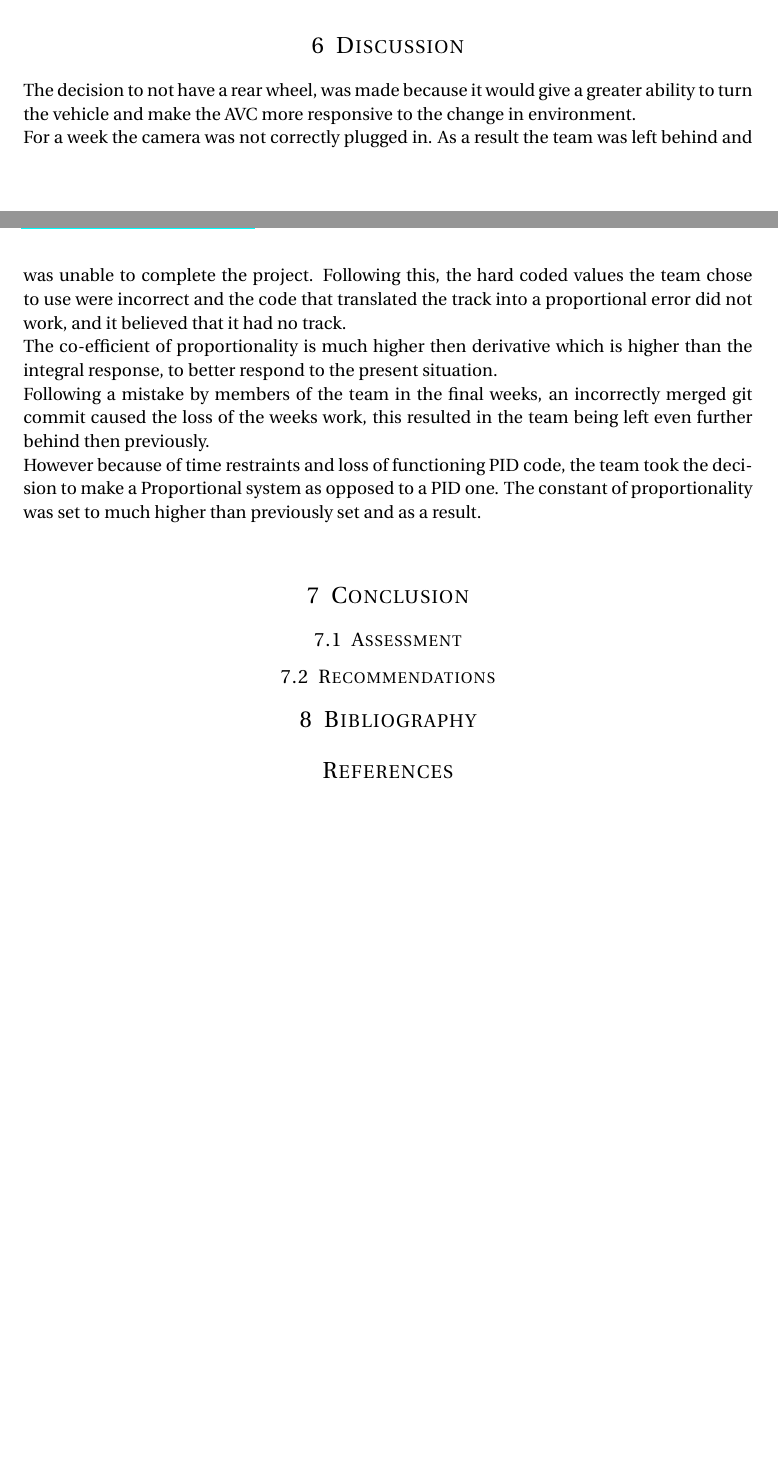
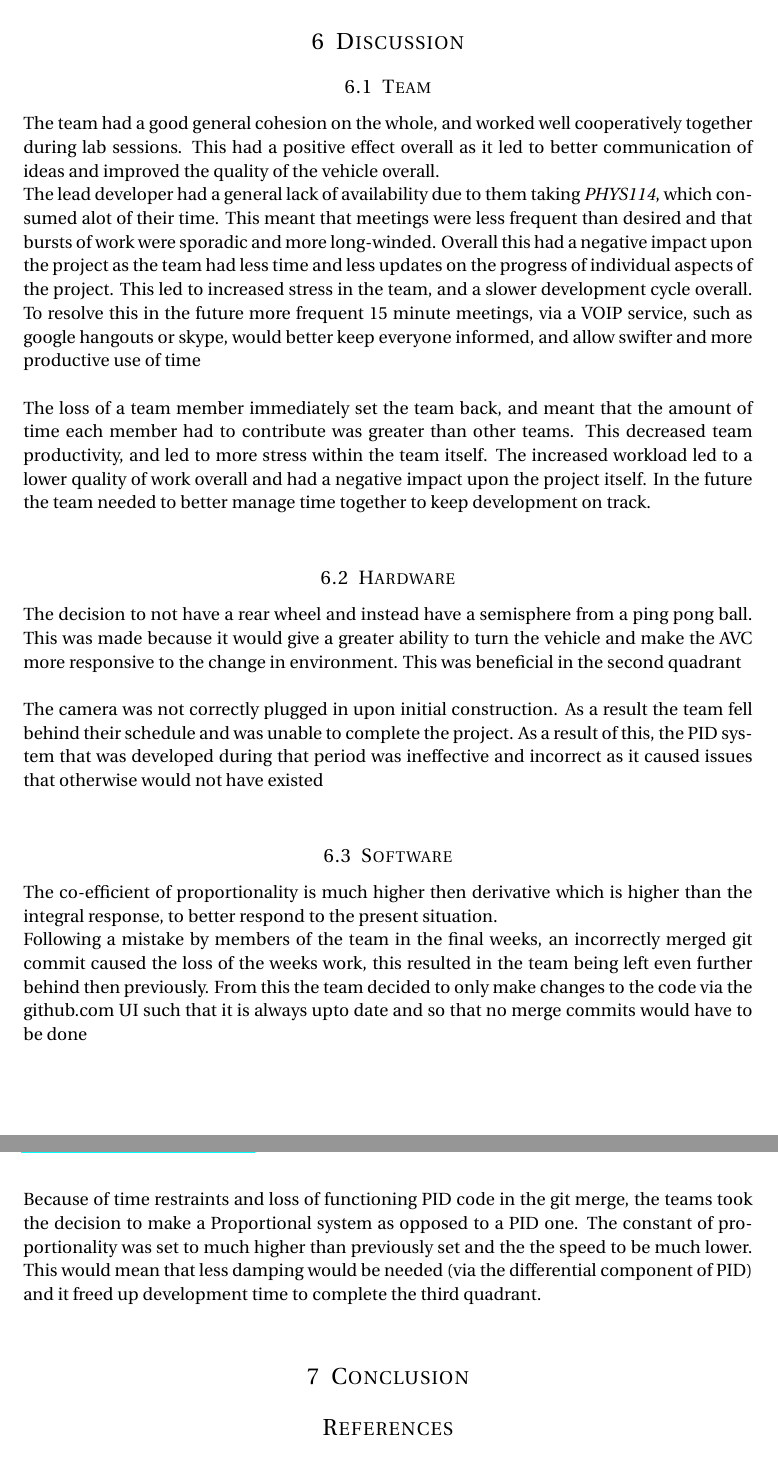
Before and after one commit to ENG101AVC/AVC-Report, a LaTeX document (progress-report-jacob/main.tex): two parts of pages 6 and 7 of 9 before the commit and two parts of pages 7 and 8 of 10 after it, joined at a grey line, cut so that both start at the same text, the shorter picture padded with empty space. Compiled offline with pdfLaTeX.

Commit message:
starting with advice

```diff
--- a/progress-report-jacob/main.tex
+++ b/progress-report-jacob/main.tex
@@ -180,28 +204,62 @@ turn. The vehicle went onto the `correct path'
 \section{Discussion}
-The decision to not have a rear wheel, was made because it would give a greater
-ability to turn the vehicle and make the AVC more responsive to the change in
-environment.\\
-For a week the camera was not correctly plugged in. As a result the team was
-left behind and was unable to complete the project. Following this, the hard
-coded values the team chose to use were incorrect and the code that translated
-the track into a proportional error did not work, and it believed that it had no
-track.\\
+\subsection{Team}
+The team had a good general cohesion on the whole, and worked well cooperatively
+together during lab sessions. This had a positive effect overall as it led to
+better communication of ideas and improved the quality of the vehicle overall.
+
+The lead developer had a general lack of availability due to them
+taking \textit{PHYS114}, which consumed alot of their time. This meant that
+meetings were less frequent than desired and that bursts of work were
+sporadic and more long-winded. Overall this had a negative impact upon the
+project as the team had less time and less updates on the progress of individual
+aspects of the project.  This led to increased stress in the team, and a slower
+development cycle overall. To resolve this in the future more frequent 15 minute
+meetings, via a VOIP service, such as google hangouts or skype, would better
+keep everyone informed, and allow swifter and more productive use of time\\
+
+The loss of a team member immediately set the team back, and meant that the
+amount of time each member had to contribute was greater than other teams. This
+decreased team productivity, and led to more stress within the team itself. The
+increased workload led to a lower quality of work overall and had a negative
+impact upon the project itself. In the future the team needed to better manage
+time together to keep development on track.\\
+
+\subsection{Hardware}
+The decision to not have a rear wheel and instead have a semisphere from a ping
+pong ball. This was made because it would give a greater ability to turn the
+vehicle and make the AVC more responsive to the change in environment. This was
+beneficial in the second quadrant\\
+
+The camera was not correctly plugged in upon initial construction.  As a result
+the team fell behind their schedule and was unable to complete the project.
+As a result of this, the PID system that was developed during that period was
+ineffective and incorrect as it caused issues that otherwise would not have
+existed\\
+
+\subsection{Software}
 The co-efficient of proportionality is much higher then derivative which is
 higher than the integral response, to better respond to the present situation.\\
 Following a mistake by members of the team in the final weeks, an incorrectly
 merged git commit caused the loss of the weeks work, this resulted in the team
-being left even further behind then previously.\\
-However because of time restraints and loss of functioning PID code, the team
-took the decision to make a Proportional system as opposed to a PID one. The
-constant of proportionality was set to much higher than previously set and as a
-result.\\
+being left even further behind then previously. From this the team decided to
+only make changes to the code via the github.com UI such that it is always upto
+date and so that no merge commits would have to be done\\
+
+Because of time restraints and loss of functioning PID code in the git merge,
+the teams took the decision to make a Proportional system as opposed to a PID
+one. The constant of proportionality was set to much higher than previously set
+and the the speed to be much lower. This would mean that less damping would be
+needed (via the differential component of PID) and it freed up development time
+to complete the third quadrant.\\
+
 \section{Conclusion}
-\subsection{Assessment}
-\subsection{Recommendations}
-\section{Bibliography}
+
 \printbibliography{}
+
 \section{Appendix}
+
 \subsection{Weekly Log}
+
 \subsubsection*{Week 1}
 \begin{tabularx}{\textwidth}{clX}
   \scalecheck & ALL      & Construct a Project Plan and Contact Julius\\
```
Also changed, not shown: progress-report-jacob/main.pdf, progress-report-jacob/main.tex (65 more changed lines).
